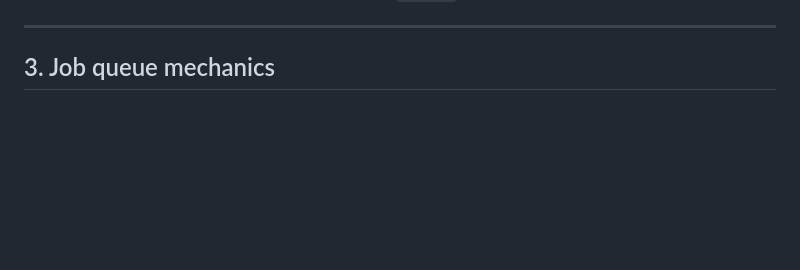
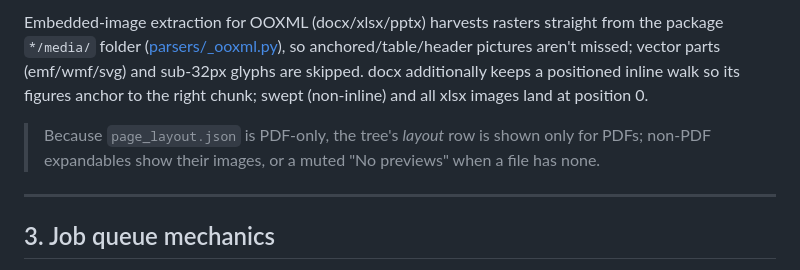
Before and after one commit to voitta-ai/voitta-rag-enterprise, a Markdown page: docs/OPERATIONS.md, the part around one of its changes. Rendered like a GitHub page; blank space fills up the shorter version.

```diff
--- a/docs/OPERATIONS.md
+++ b/docs/OPERATIONS.md
@@ -189,3 +221,13 @@ reused and the new `file_id` is appended instead of re-embedding.
+Embedded-image extraction for OOXML (docx/xlsx/pptx) harvests rasters straight
+from the package `*/media/` folder ([parsers/_ooxml.py](../src/voitta_rag_enterprise/services/parsers/_ooxml.py)),
+so anchored/table/header pictures aren't missed; vector parts (emf/wmf/svg) and
+sub-32px glyphs are skipped. docx additionally keeps a positioned inline walk so
+its figures anchor to the right chunk; swept (non-inline) and all xlsx images
+land at position 0.
+
+> Because `page_layout.json` is PDF-only, the tree's *layout* row is shown only
+> for PDFs; non-PDF expandables show their images, or a muted "No previews" when
+> a file has none.
 
 ---
 
```
Also changed, not shown: other parts of docs/OPERATIONS.md (+32 -0 lines).
